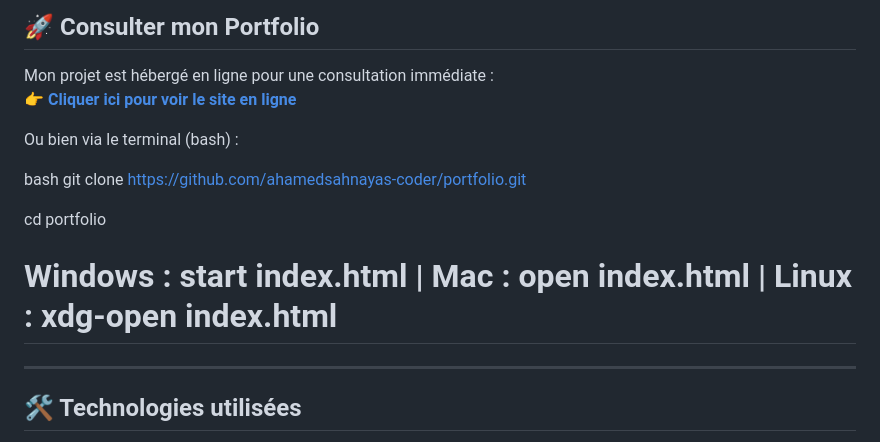
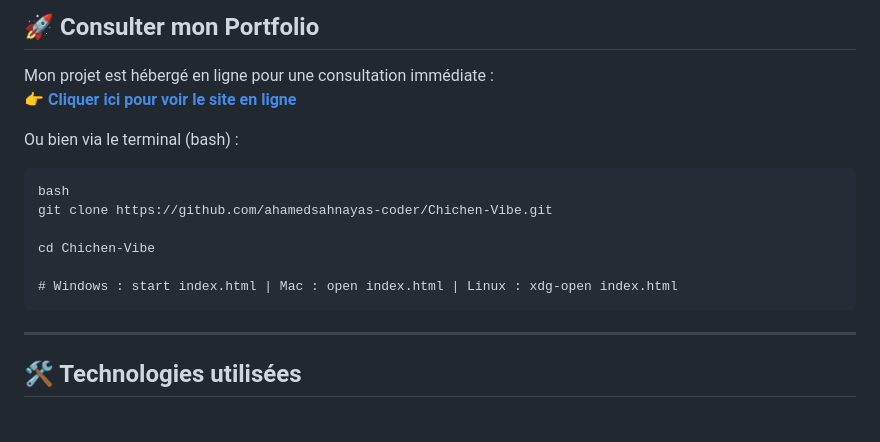
Before and after one commit to ahamedsahnayas-coder/Chichen-Vibe, a Markdown page: README.md, the part around one of its changes. Drawn GitHub-style.

````diff
--- a/README.md
+++ b/README.md
@@ -20,13 +20,14 @@ Mon projet est hébergé en ligne pour une consultation immédiate :
 
 Ou bien via le terminal (bash) :
 
+```
+bash
+git clone https://github.com/ahamedsahnayas-coder/Chichen-Vibe.git
 
-bash
-git clone https://github.com/ahamedsahnayas-coder/portfolio.git
-
-cd portfolio
+cd Chichen-Vibe
 
 # Windows : start index.html | Mac : open index.html | Linux : xdg-open index.html
+```
 
 ---
 
````
Also changed, not shown: other parts of README.md (+1 -1 lines).
